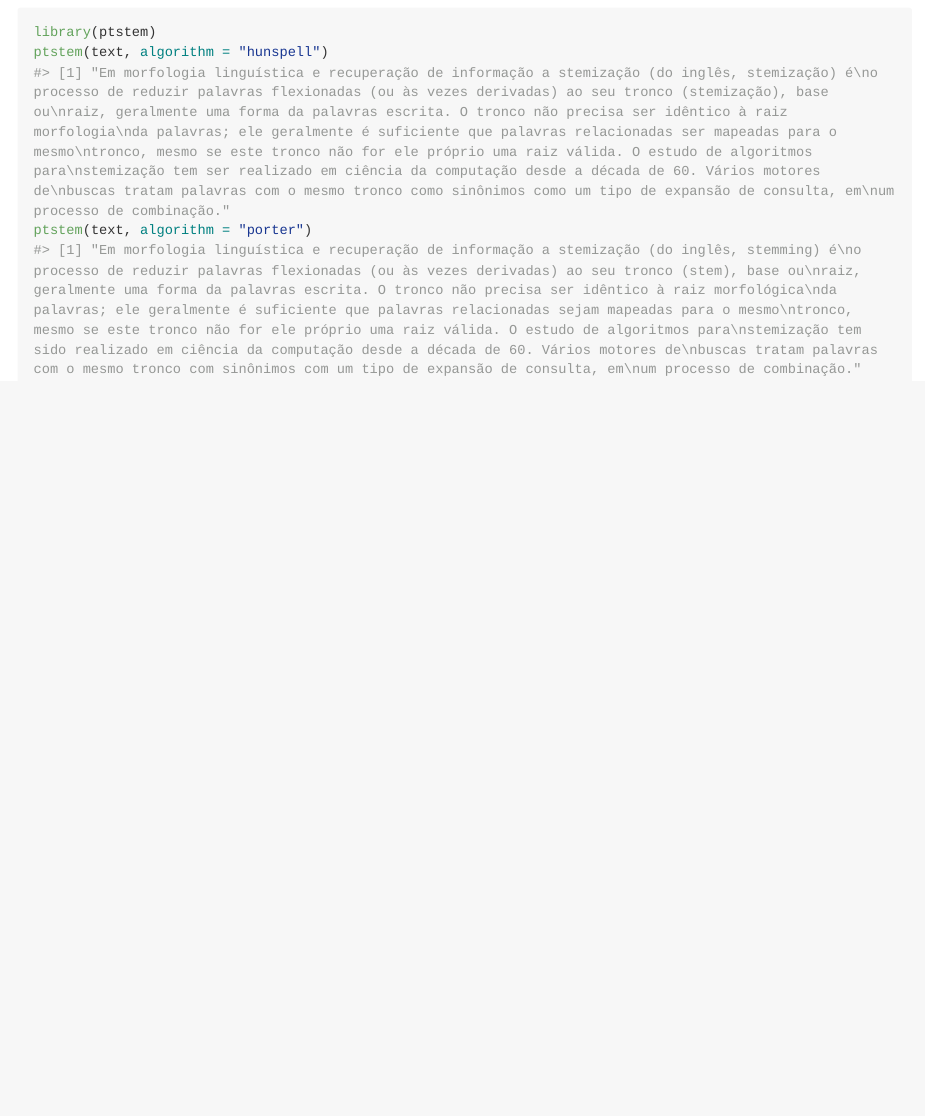
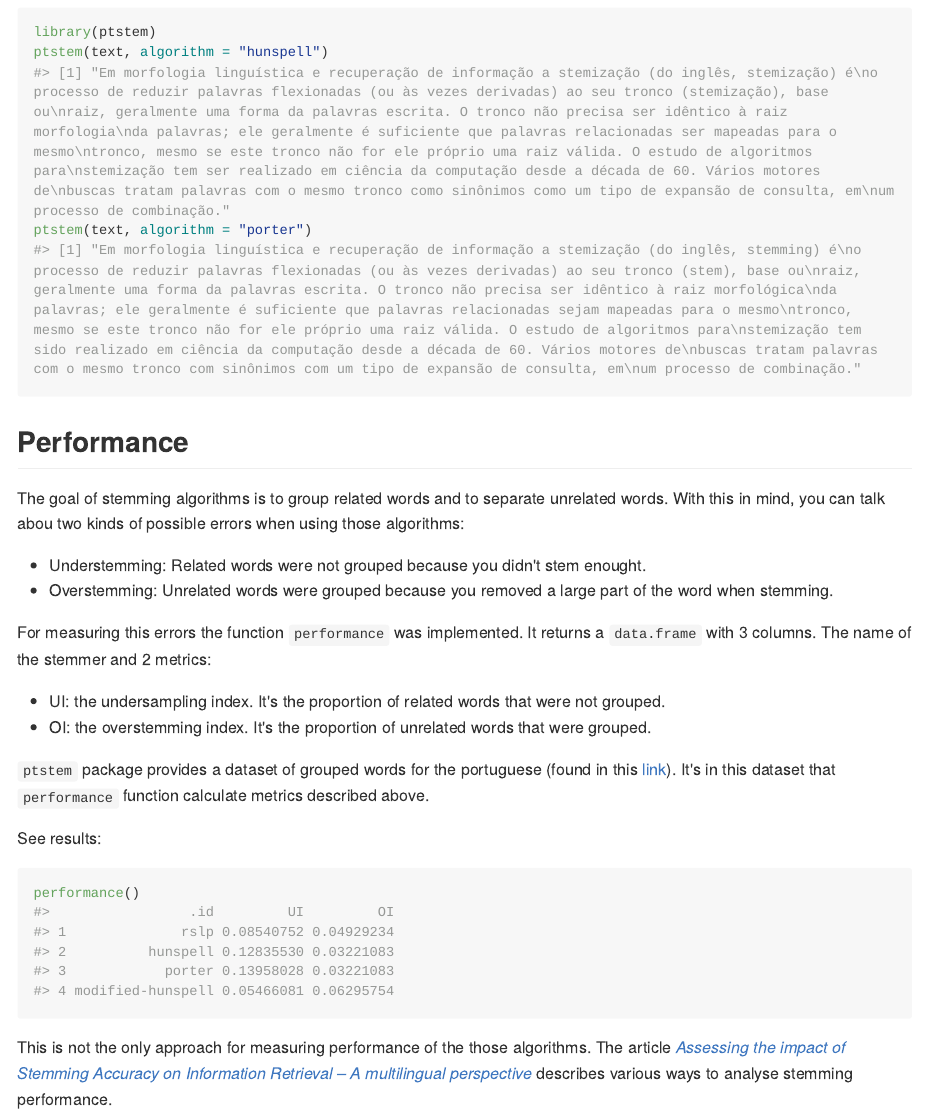
Before and after one commit to dfalbel/ptstem, an R Markdown document (README.Rmd): the page in a window 1100 px wide, from 1330 px down. The pictures show the output file README.md that the author committed with the source, drawn offline in the style of GitHub; long lines of code are wrapped; badge pictures from the web are left out.

Commit message:
update readme with performance

````diff
--- a/README.Rmd
+++ b/README.Rmd
@@ -80,3 +80,25 @@ library(ptstem)
 ptstem(text, algorithm = "hunspell")
 ptstem(text, algorithm = "porter")
 ```
+
+## Performance
+
+The goal of stemming algorithms is to group related words and to separate unrelated words. With this in mind, you can talk abou two kinds of possible errors when using those algorithms:
+
+* Understemming: Related words were not grouped because you didn't stem enought.
+* Overstemming: Unrelated words were grouped because you removed a large part of the word when stemming.
+
+For measuring this errors the function `performance` was implemented. It returns a `data.frame` with 3 columns. The name of the stemmer and 2 metrics:
+
+* UI: the undersampling index. It's the proportion of related words that were not grouped.
+* OI: the overstemming index. It's the proportion of unrelated words that were grouped.
+
+`ptstem` package provides a dataset of grouped words for the portuguese (found in this [link](http://www.inf.ufrgs.br/~fnflores/paice_tool/)). It's in this dataset that `performance` function calculate metrics described above.
+
+See results:
+
+```{r}
+performance()
+```
+
+This is not the only approach for measuring performance of the those algorithms. The article [*Assessing the impact of Stemming Accuracy on Information Retrieval – A multilingual perspective*](http://dx.doi.org/10.1016/j.ipm.2016.03.004) describes various ways to analyse stemming performance.
````
Also changed, not shown: R/performance.R (+2 -2 lines), README.md, 1 other file.
